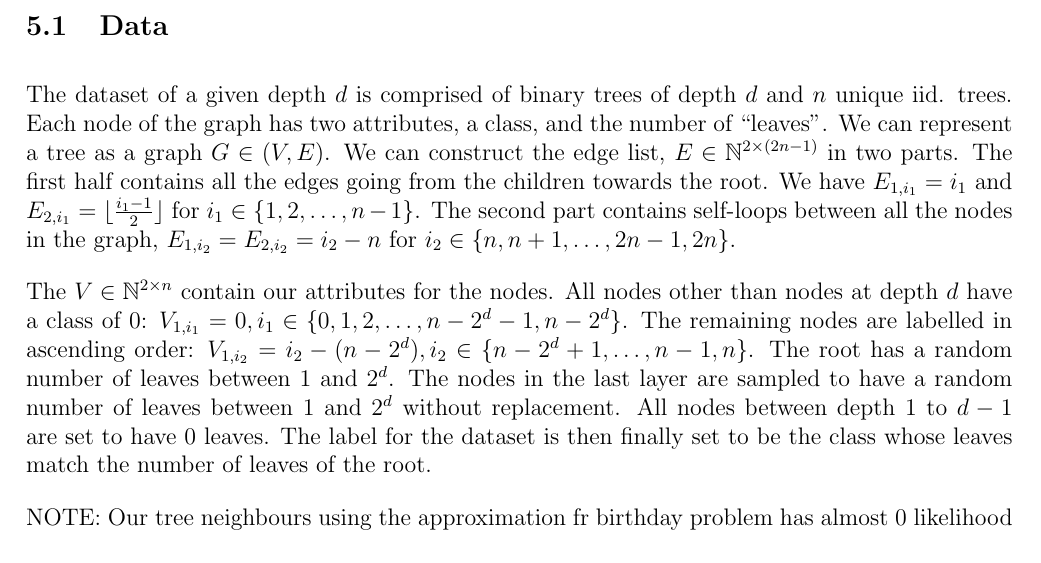
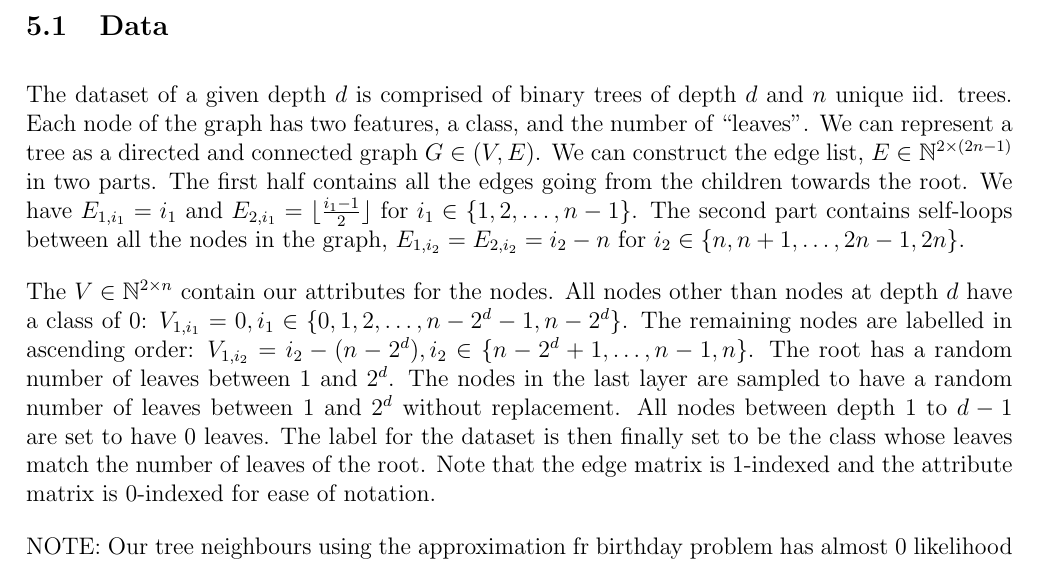
Before and after one commit to joshniemela/BottlenecksWithinGNN, a LaTeX document (report/main.tex): part of page 2 of 4, cut so that both start at the same text. Compiled offline with pdfLaTeX.

Commit message:
Updated report

```diff
--- a/report/main.tex
+++ b/report/main.tex
@@ -92,10 +92,10 @@ We will also be creating and using synthetic datasets as this will give us more
 \section{Tree neighbours-match}
 We decided to try to reproduce the over-squashing problem from \cite{alon_bottleneck_2021}.
 \subsection{Data}
-The dataset of a given depth $d$ is comprised of binary trees of depth $d$ and $n$ unique iid. trees. Each node of the graph has two attributes, a class, and the number of ``leaves''. We can represent a tree as a graph $G \in (V, E)$. We can construct the edge list, $E \in \mathbb{N}^{2 \times (2n-1)}$ in two parts. The first half contains all the edges going from the children towards the root. We have $E_{1, i_{1}}=i_{1}$ and $E_{2, i_{1}} = \lfloor \frac{i_{1}-1}{2} \rfloor$ for $i_{1} \in \{1, 2, \ldots, n-1\}$. The second part contains self-loops between all the nodes in the graph, $E_{1, i_{2}} = E_{2, i_{2}}=i_{2}-n$ for $i_{2} \in \{n, n+1, \ldots, 2n-1, 2n\}$.
+The dataset of a given depth $d$ is comprised of binary trees of depth $d$ and $n$ unique iid. trees. Each node of the graph has two features, a class, and the number of ``leaves''. We can represent a tree as a directed and connected graph $G \in (V, E)$. We can construct the edge list, $E \in \mathbb{N}^{2 \times (2n-1)}$ in two parts. The first half contains all the edges going from the children towards the root. We have $E_{1, i_{1}}=i_{1}$ and $E_{2, i_{1}} = \lfloor \frac{i_{1}-1}{2} \rfloor$ for $i_{1} \in \{1, 2, \ldots, n-1\}$. The second part contains self-loops between all the nodes in the graph, $E_{1, i_{2}} = E_{2, i_{2}}=i_{2}-n$ for $i_{2} \in \{n, n+1, \ldots, 2n-1, 2n\}$.
 
 The $V \in \mathbb{N}^{2 \times n}$ contain our attributes for the nodes. All nodes other than nodes at depth $d$ have a class of 0: $V_{1, i_{1}} = 0, i_{1} \in \{0, 1, 2, \ldots, n-2^{d}-1, n-2^{d}\}$. The remaining nodes are labelled in ascending order: $V_{1, i_{2}}= i_{2}-(n-2^{d}), i_{2} \in \{n-2^{d}+1, \ldots, n-1, n\}$.
-The root has a random number of leaves between $1$ and $2^{d}$. The nodes in the last layer are sampled to have a random number of leaves between $1$ and $2^{d}$ without replacement. All nodes between depth $1$ to $d-1$ are set to have 0 leaves. The label for the dataset is then finally set to be the class whose leaves match the number of leaves of the root.
+The root has a random number of leaves between $1$ and $2^{d}$. The nodes in the last layer are sampled to have a random number of leaves between $1$ and $2^{d}$ without replacement. All nodes between depth $1$ to $d-1$ are set to have 0 leaves. The label for the dataset is then finally set to be the class whose leaves match the number of leaves of the root. Note that the edge matrix is 1-indexed and the attribute matrix is 0-indexed for ease of notation.
 
 NOTE:
 Our tree neighbours using the approximation fr birthday problem has almost 0 likelihood for collisions between test and train
```
